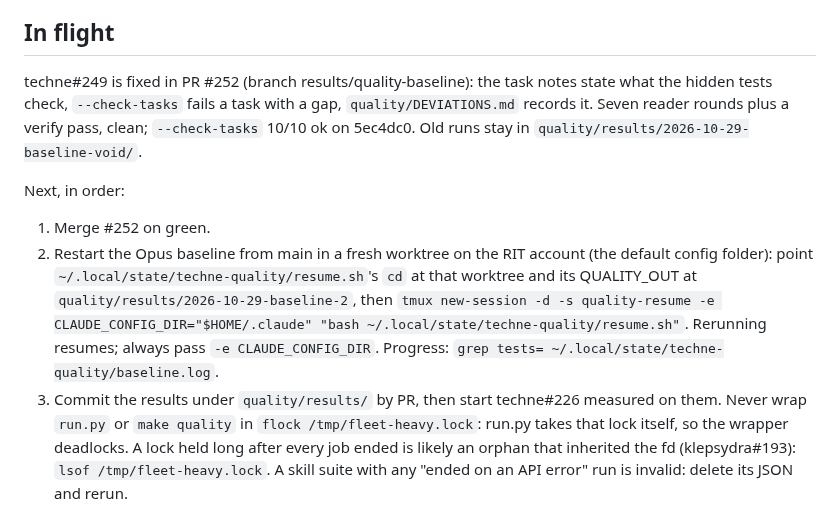
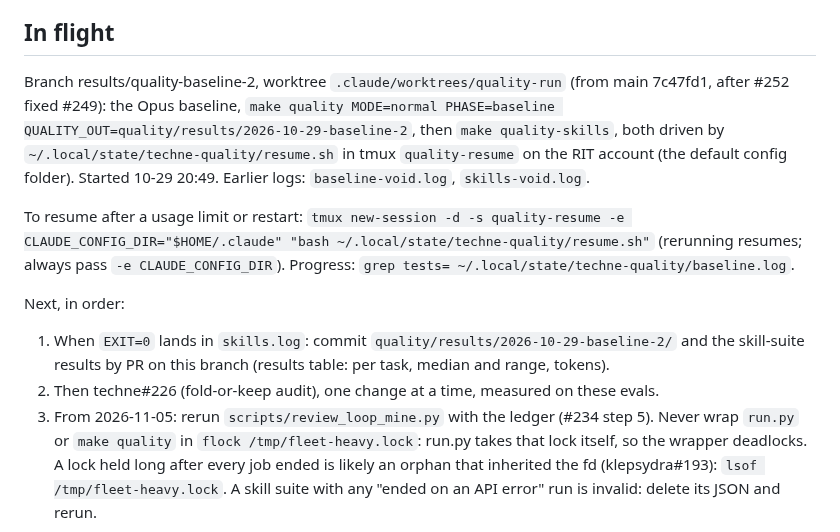
Before and after one commit to ajbarea/techne, a Markdown page: IMPL.md, the part around the change. Drawn GitHub-style.

Commit message:
docs(impl): the baseline restarted from main; how to resume it

```diff
--- a/IMPL.md
+++ b/IMPL.md
@@ -6,20 +6,22 @@ moves to its dated Shipped log. Over ~50 lines means something referential crept
 
 ## In flight
 
-techne#249 is fixed in PR #252 (branch results/quality-baseline): the task notes state what the
-hidden tests check, `--check-tasks` fails a task with a gap, `quality/DEVIATIONS.md` records it.
-Seven reader rounds plus a verify pass, clean; `--check-tasks` 10/10 ok on 5ec4dc0. Old runs stay
-in `quality/results/2026-10-29-baseline-void/`.
+Branch results/quality-baseline-2, worktree `.claude/worktrees/quality-run` (from main 7c47fd1,
+after #252 fixed #249): the Opus baseline, `make quality MODE=normal PHASE=baseline
+QUALITY_OUT=quality/results/2026-10-29-baseline-2`, then `make quality-skills`, both driven by
+`~/.local/state/techne-quality/resume.sh` in tmux `quality-resume` on the RIT account (the
+default config folder). Started 10-29 20:49. Earlier logs: `baseline-void.log`, `skills-void.log`.
+
+To resume after a usage limit or restart: `tmux new-session -d -s quality-resume -e
+CLAUDE_CONFIG_DIR="$HOME/.claude" "bash ~/.local/state/techne-quality/resume.sh"` (rerunning
+resumes; always pass `-e CLAUDE_CONFIG_DIR`). Progress: `grep tests=
+~/.local/state/techne-quality/baseline.log`.
 
 Next, in order:
-1. Merge #252 on green.
-2. Restart the Opus baseline from main in a fresh worktree on the RIT account (the default config
-   folder): point `~/.local/state/techne-quality/resume.sh`'s `cd` at that worktree and its
-   QUALITY_OUT at `quality/results/2026-10-29-baseline-2`, then
-   `tmux new-session -d -s quality-resume -e CLAUDE_CONFIG_DIR="$HOME/.claude" "bash
-   ~/.local/state/techne-quality/resume.sh"`. Rerunning resumes; always pass `-e CLAUDE_CONFIG_DIR`.
-   Progress: `grep tests= ~/.local/state/techne-quality/baseline.log`.
-3. Commit the results under `quality/results/` by PR, then start techne#226 measured on them.
+1. When `EXIT=0` lands in `skills.log`: commit `quality/results/2026-10-29-baseline-2/` and the
+   skill-suite results by PR on this branch (results table: per task, median and range, tokens).
+2. Then techne#226 (fold-or-keep audit), one change at a time, measured on these evals.
+3. From 2026-11-05: rerun `scripts/review_loop_mine.py` with the ledger (#234 step 5).
 Never wrap `run.py` or `make quality` in `flock /tmp/fleet-heavy.lock`: run.py takes that lock
 itself, so the wrapper deadlocks. A lock held long after every job ended is likely an orphan that
 inherited the fd (klepsydra#193): `lsof /tmp/fleet-heavy.lock`. A skill suite with any "ended on
```
